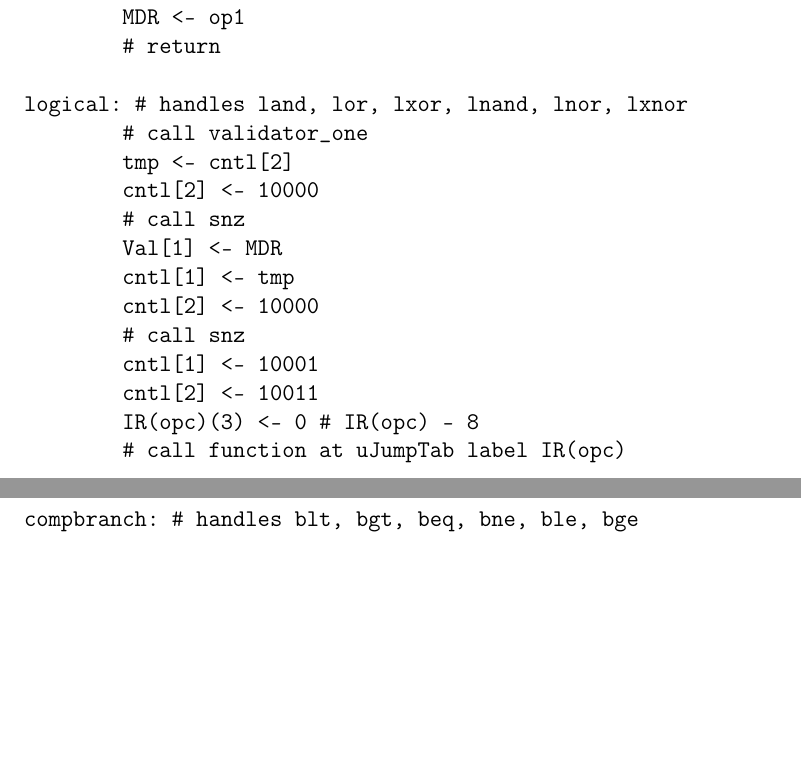
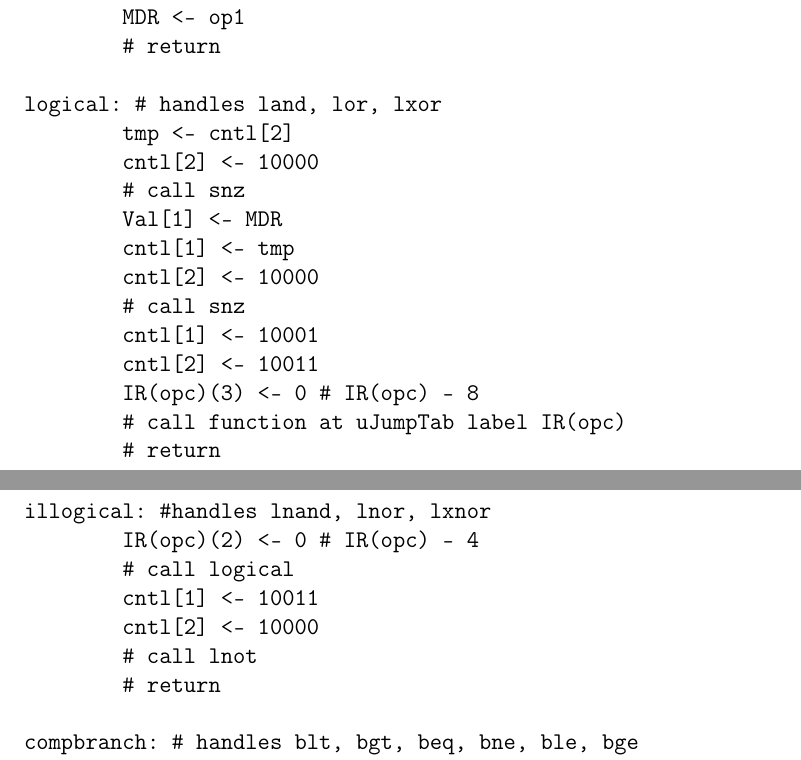
Before and after one commit to solb/comparchcpu, a LaTeX document (hard.tex): two parts of pages 9 and 10 of 14, joined at a grey line, cut so that both start at the same text, the shorter picture padded with empty space. Compiled offline with pdfLaTeX.

Commit message:
Added illogical, which functions on the notting of logical operations

```diff
--- a/hard.tex
+++ b/hard.tex
@@ -430,8 +430,7 @@ move:
 	MDR <- op1
 	# return
 
-logical: # handles land, lor, lxor, lnand, lnor, lxnor
-	# call validator_one
+logical: # handles land, lor, lxor
 	tmp <- cntl[2]
 	cntl[2] <- 10000
 	# call snz
@@ -443,6 +442,14 @@ logical: # handles land, lor, lxor, lnand, lnor, lxnor
 	cntl[2] <- 10011
 	IR(opc)(3) <- 0 # IR(opc) - 8
 	# call function at uJumpTab label IR(opc)
+	# return
+
+illogical: #handles lnand, lnor, lxnor
+	IR(opc)(2) <- 0 # IR(opc) - 4
+	# call logical
+	cntl[1] <- 10011
+	cntl[2] <- 10000
+	# call lnot
 	# return
 
 compbranch: # handles blt, bgt, beq, bne, ble, bge
```
Also changed, not shown: hard.tex (6 more changed lines).
